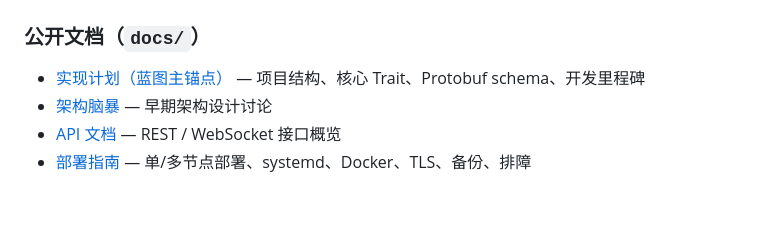
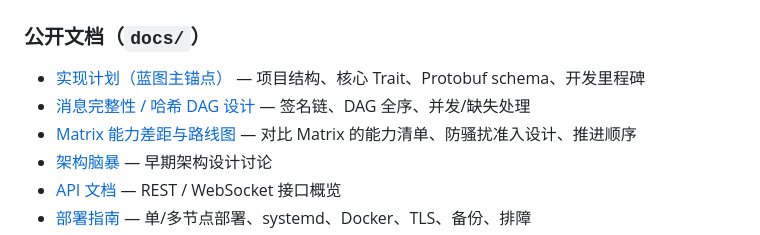
Before and after one commit to ailiheizi/Lattice, a Markdown page: README.md, the part around the change. Drawn GitHub-style; blank space fills up the shorter version.

```diff
--- a/README.md
+++ b/README.md
@@ -313,6 +313,8 @@ cargo test -p nextim-tests
 ### 公开文档（`docs/`）
 
 - [实现计划（蓝图主锚点）](docs/plans/2026-03-18-feat-nextim-implementation-plan.md) — 项目结构、核心 Trait、Protobuf schema、开发里程碑
+- [消息完整性 / 哈希 DAG 设计](docs/plans/2026-06-04-design-message-integrity-dag.md) — 签名链、DAG 全序、并发/缺失处理
+- [Matrix 能力差距与路线图](docs/plans/2026-06-06-matrix-gap-and-roadmap.md) — 对比 Matrix 的能力清单、防骚扰准入设计、推进顺序
 - [架构脑暴](docs/brainstorms/2026-03-17-nextim-architecture-brainstorm.md) — 早期架构设计讨论
 - [API 文档](docs/api.md) — REST / WebSocket 接口概览
 - [部署指南](docs/deployment.md) — 单/多节点部署、systemd、Docker、TLS、备份、排障
```
Also changed, not shown: docs/plans/2026-06-06-matrix-gap-and-roadmap.md (added, +92 -0 lines).
